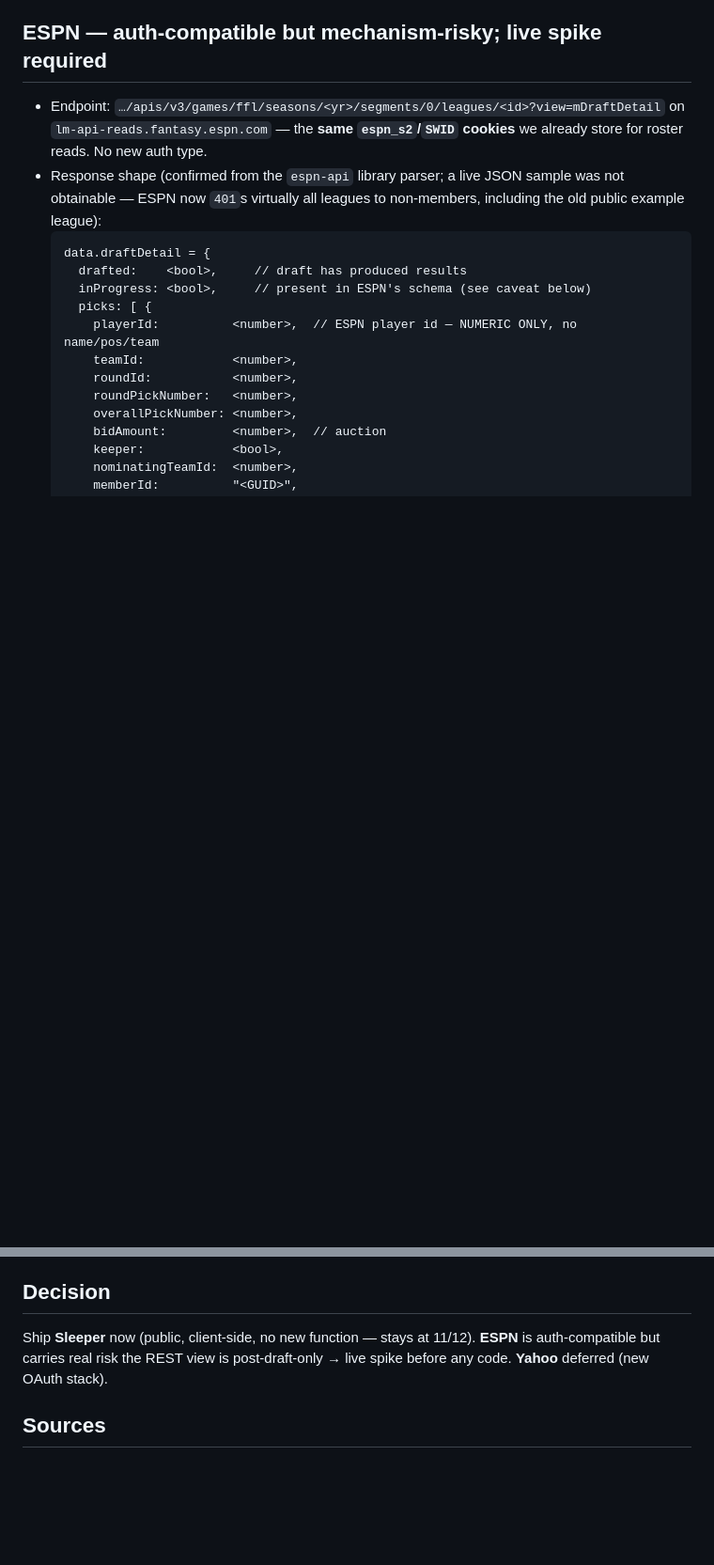
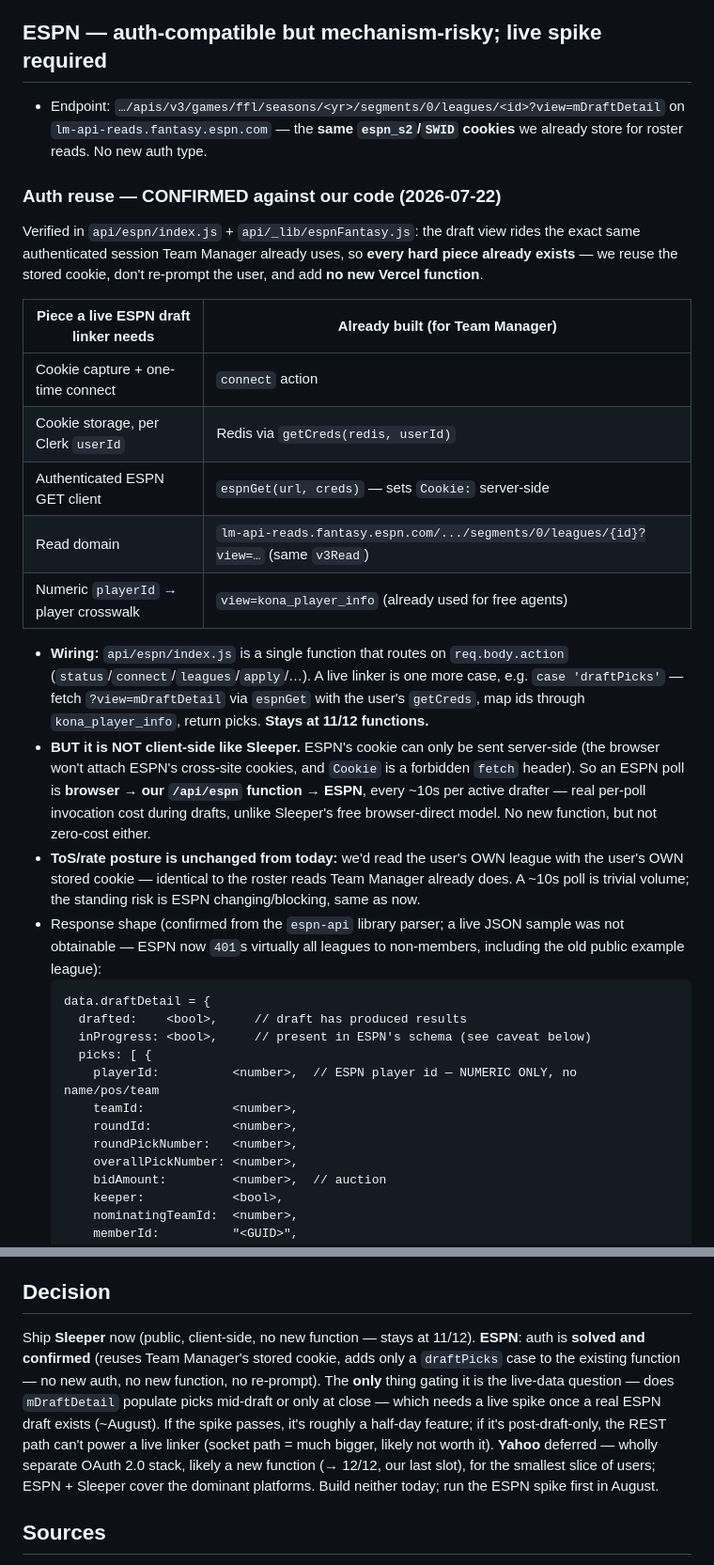
Before and after one commit to Trace3Smith/FantasyEdge, a Markdown page: docs/draft-linking-research.md, 2 parts joined by grey strips. Shown at 94% size. GitHub-like rendering; blank space fills up the shorter version.

Commit message:
docs: confirm ESPN draft linking reuses Team Manager's stored cookie
Update the draft-linking research with findings verified against api/espn/index.js
and api/_lib/espnFantasy.js: ESPN's mDraftDetail view rides the same authenticated
lm-api-reads session Team Manager already uses, so a live linker reuses the stored
espn_s2/SWID cookie (no re-prompt) and adds only a `draftPicks` case to the existing
function — no new auth, no new Vercel function (stays 11/12). Notes the two catches:
it must poll server-side through /api/espn (not client-side like Sleeper), and the
sole remaining gate is the live-vs-post-draft spike still deferred to ~August. Yahoo
unchanged (separate OAuth stack). Research/decision doc only — nothing built.

Co-Authored-By: Claude Opus 4.8 <noreply@anthropic.com>

```diff
--- a/docs/draft-linking-research.md
+++ b/docs/draft-linking-research.md
@@ -34,6 +34,33 @@ that needs, so we don't re-derive it later.
 - Endpoint: `…/apis/v3/games/ffl/seasons/<yr>/segments/0/leagues/<id>?view=mDraftDetail`
   on `lm-api-reads.fantasy.espn.com` — the **same `espn_s2`/`SWID` cookies** we already
   store for roster reads. No new auth type.
+
+### Auth reuse — CONFIRMED against our code (2026-07-22)
+
+Verified in `api/espn/index.js` + `api/_lib/espnFantasy.js`: the draft view rides the exact
+same authenticated session Team Manager already uses, so **every hard piece already exists** —
+we reuse the stored cookie, don't re-prompt the user, and add **no new Vercel function**.
+
+| Piece a live ESPN draft linker needs | Already built (for Team Manager) |
+|--------------------------------------|----------------------------------|
+| Cookie capture + one-time connect | `connect` action |
+| Cookie storage, per Clerk `userId` | Redis via `getCreds(redis, userId)` |
+| Authenticated ESPN GET client | `espnGet(url, creds)` — sets `Cookie:` server-side |
+| Read domain | `lm-api-reads.fantasy.espn.com/.../segments/0/leagues/{id}?view=…` (same `v3Read`) |
+| Numeric `playerId` → player crosswalk | `view=kona_player_info` (already used for free agents) |
+
+- **Wiring:** `api/espn/index.js` is a single function that routes on `req.body.action`
+  (`status`/`connect`/`leagues`/`apply`/…). A live linker is one more case, e.g.
+  `case 'draftPicks'` — fetch `?view=mDraftDetail` via `espnGet` with the user's `getCreds`,
+  map ids through `kona_player_info`, return picks. **Stays at 11/12 functions.**
+- **BUT it is NOT client-side like Sleeper.** ESPN's cookie can only be sent server-side
+  (the browser won't attach ESPN's cross-site cookies, and `Cookie` is a forbidden `fetch`
+  header). So an ESPN poll is **browser → our `/api/espn` function → ESPN**, every ~10s per
+  active drafter — real per-poll invocation cost during drafts, unlike Sleeper's free
+  browser-direct model. No new function, but not zero-cost either.
+- **ToS/rate posture is unchanged from today:** we'd read the user's OWN league with the
+  user's OWN stored cookie — identical to the roster reads Team Manager already does. A ~10s
+  poll is trivial volume; the standing risk is ESPN changing/blocking, same as now.
 - Response shape (confirmed from the `espn-api` library parser; a live JSON sample was not
   obtainable — ESPN now `401`s virtually all leagues to non-members, including the old
   public example league):
@@ -84,9 +111,15 @@ that needs, so we don't re-derive it later.
 
 ## Decision
 
-Ship **Sleeper** now (public, client-side, no new function — stays at 11/12). **ESPN** is
-auth-compatible but carries real risk the REST view is post-draft-only → live spike before
-any code. **Yahoo** deferred (new OAuth stack).
+Ship **Sleeper** now (public, client-side, no new function — stays at 11/12). **ESPN**: auth is
+**solved and confirmed** (reuses Team Manager's stored cookie, adds only a `draftPicks` case to
+the existing function — no new auth, no new function, no re-prompt). The **only** thing gating it
+is the live-data question — does `mDraftDetail` populate picks mid-draft or only at close — which
+needs a live spike once a real ESPN draft exists (~August). If the spike passes, it's roughly a
+half-day feature; if it's post-draft-only, the REST path can't power a live linker (socket path =
+much bigger, likely not worth it). **Yahoo** deferred — wholly separate OAuth 2.0 stack, likely a
+new function (→ 12/12, our last slot), for the smallest slice of users; ESPN + Sleeper cover the
+dominant platforms. Build neither today; run the ESPN spike first in August.
 
 ## Sources
 
```
Also changed, not shown: other parts of docs/draft-linking-research.md (+2 -2 lines).
